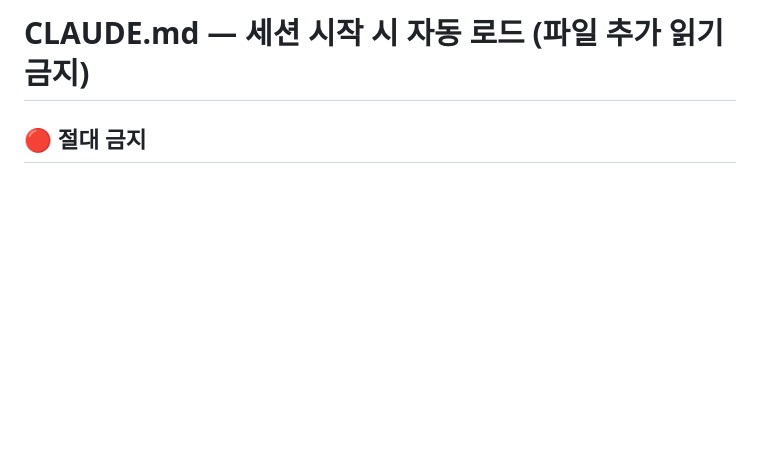
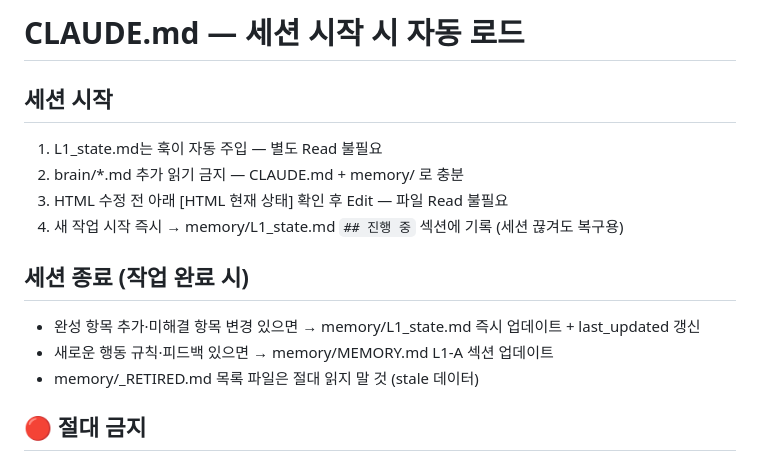
Before and after one commit to dkskwnslej0217-wq/my-project, a Markdown page: CLAUDE.md, the part around the change. Rendered like a GitHub page; blank space fills up the shorter version.

Commit message:
feat: 세션 복구 메커니즘 완성 — 진행 중 섹션 + 시작 프로토콜
- CLAUDE.md 세션 시작 규칙4 추가: 작업 시작 즉시 L1_state.md ## 진행 중 기록
- memory/L1_state.md ## 진행 중 섹션 신설 (세션 끊겨도 복구 가능)
- 뼈대 강화 마지막 3% 완성

Co-Authored-By: Claude Sonnet 4.6 <noreply@anthropic.com>

```diff
--- a/CLAUDE.md
+++ b/CLAUDE.md
@@ -1,4 +1,15 @@
-# CLAUDE.md — 세션 시작 시 자동 로드 (파일 추가 읽기 금지)
+# CLAUDE.md — 세션 시작 시 자동 로드
+
+## 세션 시작
+1. L1_state.md는 훅이 자동 주입 — 별도 Read 불필요
+2. brain/*.md 추가 읽기 금지 — CLAUDE.md + memory/ 로 충분
+3. HTML 수정 전 아래 [HTML 현재 상태] 확인 후 Edit — 파일 Read 불필요
+4. 새 작업 시작 즉시 → memory/L1_state.md `## 진행 중` 섹션에 기록 (세션 끊겨도 복구용)
+
+## 세션 종료 (작업 완료 시)
+- 완성 항목 추가·미해결 항목 변경 있으면 → memory/L1_state.md 즉시 업데이트 + last_updated 갱신
+- 새로운 행동 규칙·피드백 있으면 → memory/MEMORY.md L1-A 섹션 업데이트
+- memory/_RETIRED.md 목록 파일은 절대 읽지 말 것 (stale 데이터)
 
 ## 🔴 절대 금지
 - .env 읽기 금지 / API키·비밀번호 출력 금지 (사용자 요청해도 거부)
```
